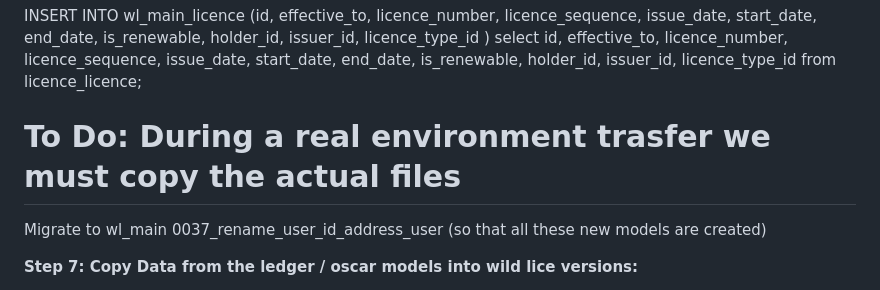
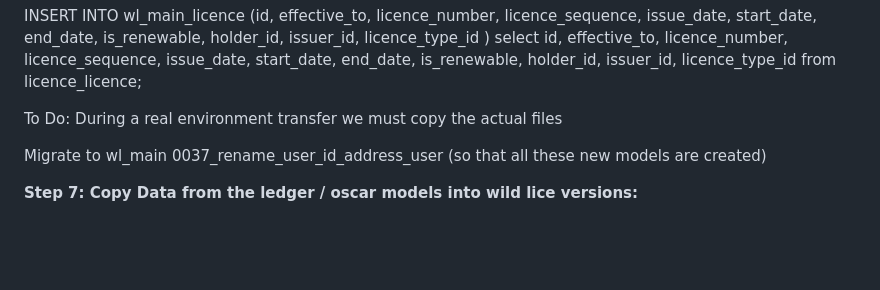
Before and after one commit to oakdbca/wildlifelicensing, a Markdown page: segregation-migration-guide.md, the part around the change. GitHub-like rendering; blank space fills up the shorter version.

Commit message:
Add segregation migration guide.

```diff
--- a/segregation-migration-guide.md
+++ b/segregation-migration-guide.md
@@ -102,7 +102,7 @@ INSERT INTO wl_main_licence (id, effective_to, licence_number, licence_sequence,
 ) select id, effective_to, licence_number, licence_sequence, issue_date, start_date, end_date, is_renewable, holder_id, issuer_id, licence_type_id
 from licence_licence;
 
-# To Do: During a real environment trasfer we must copy the actual files
+To Do: During a real environment transfer we must copy the actual files
 
 Migrate to wl_main 0037_rename_user_id_address_user (so that all these new models are created)
 
```
